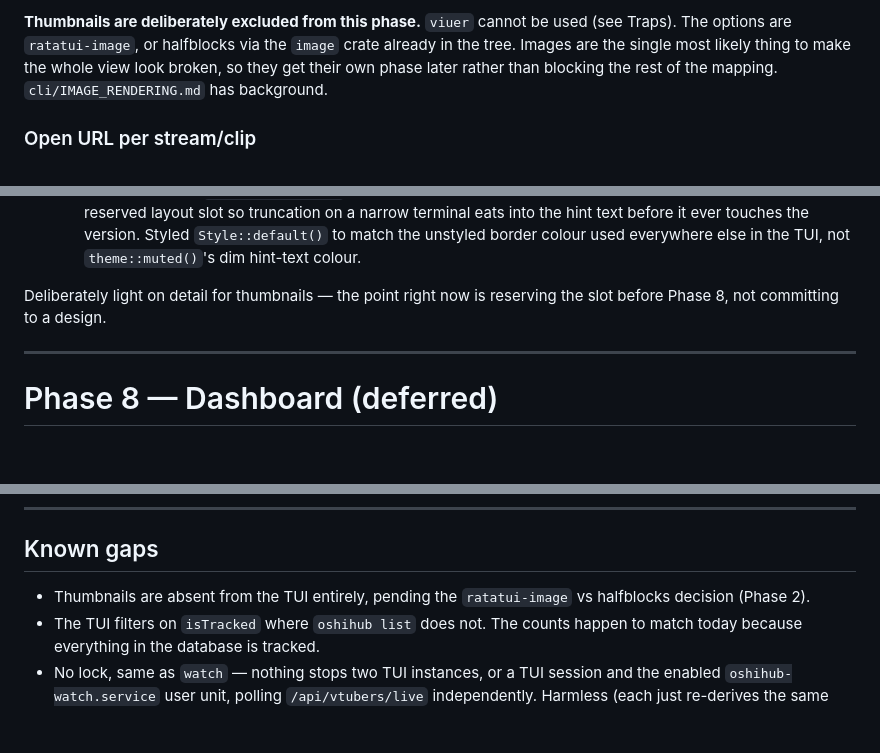
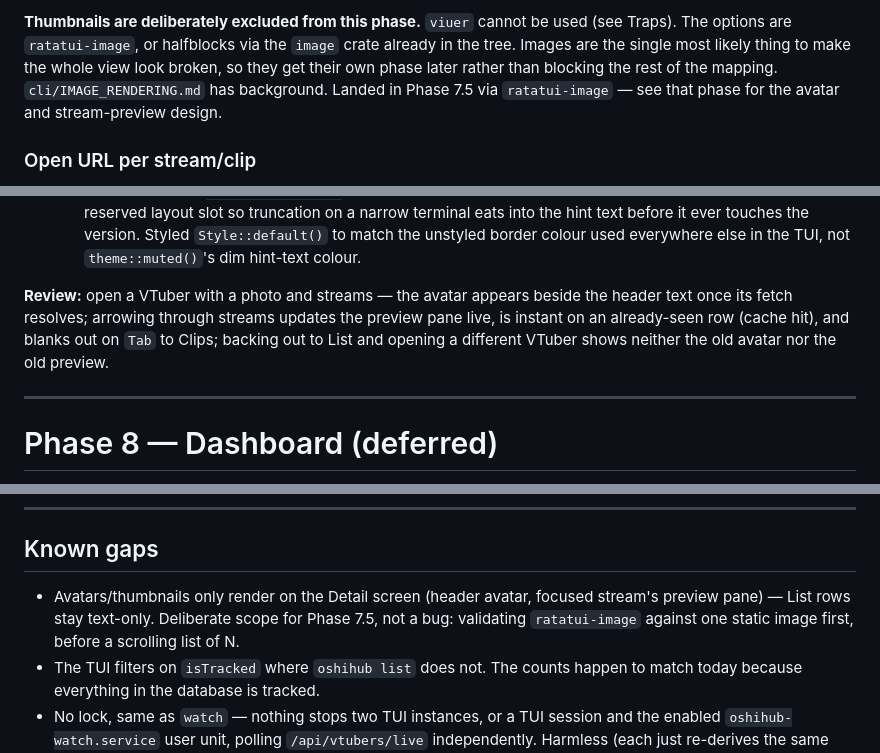
Before and after one commit to EriEriel/VTuber-Tracker, a Markdown page: TUI_DEVELOPMENT.md, 3 parts joined by grey strips. Rendered like a GitHub page; blank space fills up the shorter version.

```diff
--- a/TUI_DEVELOPMENT.md
+++ b/TUI_DEVELOPMENT.md
@@ -281,6 +287,8 @@ used (see Traps). The options are `ratatui-image`, or halfblocks via the
 `image` crate already in the tree. Images are the single most likely thing to
 make the whole view look broken, so they get their own phase later rather than
 blocking the rest of the mapping. `cli/IMAGE_RENDERING.md` has background.
+Landed in Phase 7.5 via `ratatui-image` — see that phase for the avatar and
+stream-preview design.
 
 ### Open URL per stream/clip
 
@@ -566,8 +601,11 @@ without a home. Two things belong here before Phase 8:
           unstyled border colour used everywhere else in the TUI, not
           `theme::muted()`'s dim hint-text colour.
 
-Deliberately light on detail for thumbnails — the point right now is
-reserving the slot before Phase 8, not committing to a design.
+**Review:** open a VTuber with a photo and streams — the avatar appears
+beside the header text once its fetch resolves; arrowing through streams
+updates the preview pane live, is instant on an already-seen row (cache
+hit), and blanks out on `Tab` to Clips; backing out to List and opening a
+different VTuber shows neither the old avatar nor the old preview.
 
 ---
 
@@ -592,8 +630,10 @@ it once picked back up.
 
 ## Known gaps
 
-- Thumbnails are absent from the TUI entirely, pending the `ratatui-image` vs
-  halfblocks decision (Phase 2).
+- Avatars/thumbnails only render on the Detail screen (header avatar, focused
+  stream's preview pane) — List rows stay text-only. Deliberate scope for
+  Phase 7.5, not a bug: validating `ratatui-image` against one static image
+  first, before a scrolling list of N.
 - The TUI filters on `isTracked` where `oshihub list` does not. The counts
   happen to match today because everything in the database is tracked.
 - No lock, same as `watch` — nothing stops two TUI instances, or a TUI
```
Also changed, not shown: other parts of TUI_DEVELOPMENT.md (+50 -17 lines), README.md (+5 -3 lines).
